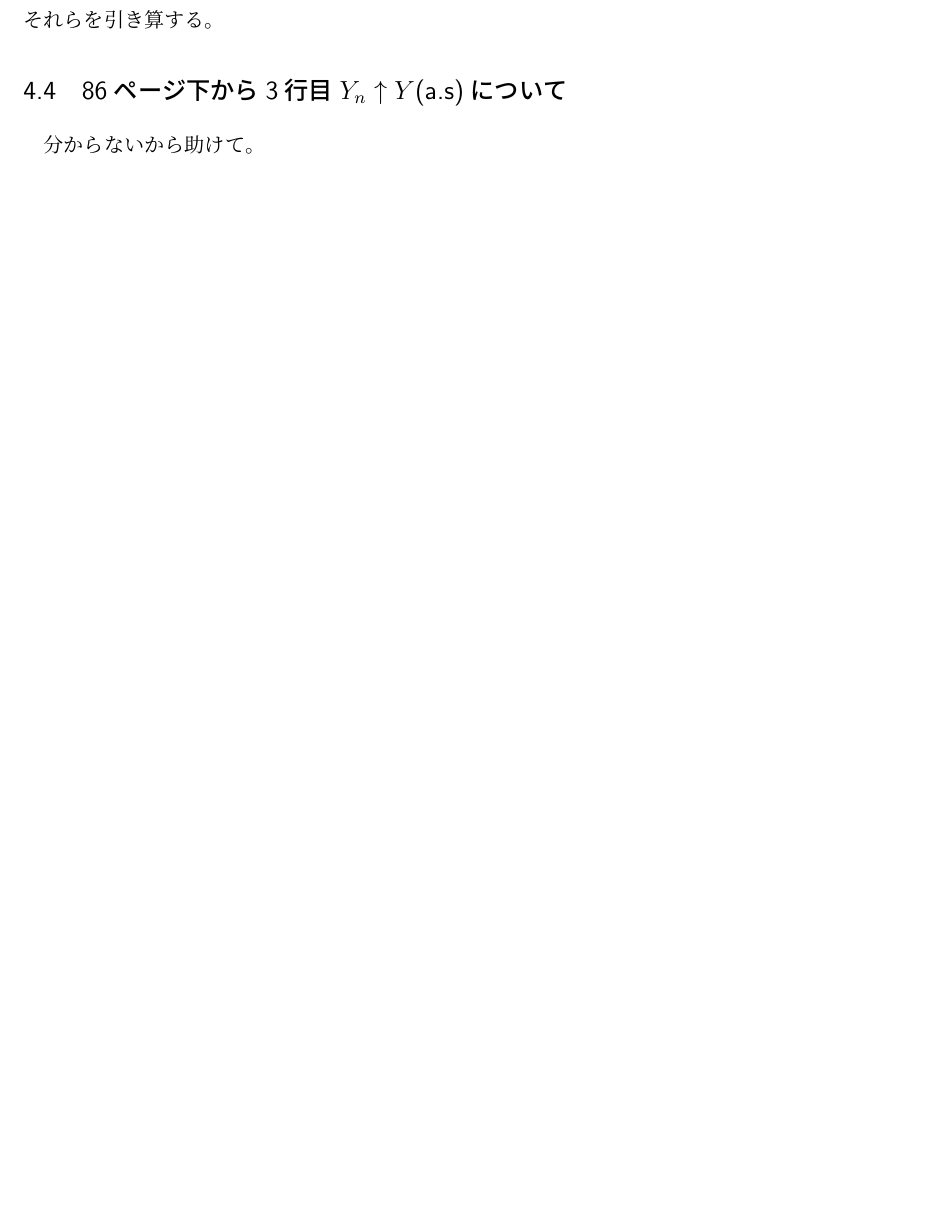
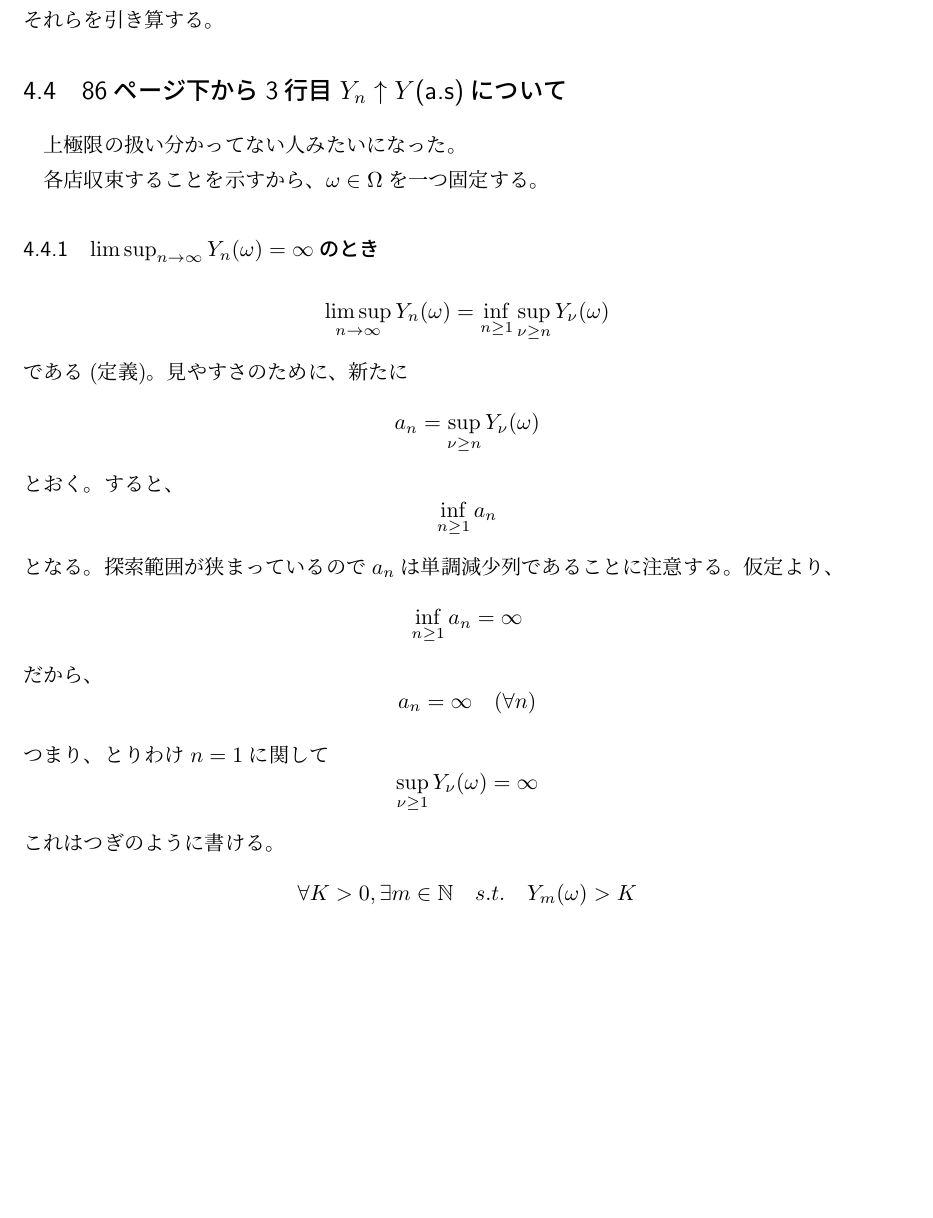
Before and after one commit to kawawan/David_Williams_Gaps, a LaTeX document (David_Williams_Gaps.tex): part of page 9 of 9, cut so that both start at the same text, the shorter picture padded with empty space. Compiled offline with pLaTeX and dvipdfmx.

Commit message:
Chapter9 少し書いた

```diff
--- a/David_Williams_Gaps.tex
+++ b/David_Williams_Gaps.tex
@@ -492,7 +492,42 @@
         そしてそれらを引き算する。
 
     \subsection{86ページ下から3行目$Y_n \uparrow Y$(a.s)について}
-      分からないから助けて。
+      上極限の扱い分かってない人みたいになった。
+
+      各店収束することを示すから、$\omega \in \Omega$を一つ固定する。
+      \subsubsection{$\limsup_{n \to \infty}{Y_n(\omega)} = \infty$のとき}
+        \[
+          \limsup_{n \to \infty}{Y_n(\omega)} = \inf_{n \ge 1} \sup_{\nu \ge n} Y_{\nu}(\omega)
+        \]
+        である(定義)。見やすさのために、新たに
+        \[
+          a_n = \sup_{\nu \ge n} Y_{\nu}(\omega)
+        \]
+        とおく。すると、
+        \[
+          \inf_{n \ge 1} a_n
+        \]
+        となる。
+        探索範囲が狭まっているので$a_n$は単調減少列であることに注意する。
+        仮定より、
+        \[
+          \inf_{n \ge 1} a_n = \infty
+        \]
+        だから、
+        \[
+          a_n = \infty \quad (\forall n)
+        \]
+        つまり、とりわけ$n=1$に関して
+        \[
+          \sup_{\nu \ge 1} Y_{\nu}(\omega) = \infty
+        \]
+        これはつぎのように書ける。
+        \[
+          \forall K >0 , \exists m \in \NN \quad s.t. \quad Y_m(\omega) > K
+        \]
+
+
+
 
 
 
```
Also changed, not shown: David_Williams_Gaps.pdf.
